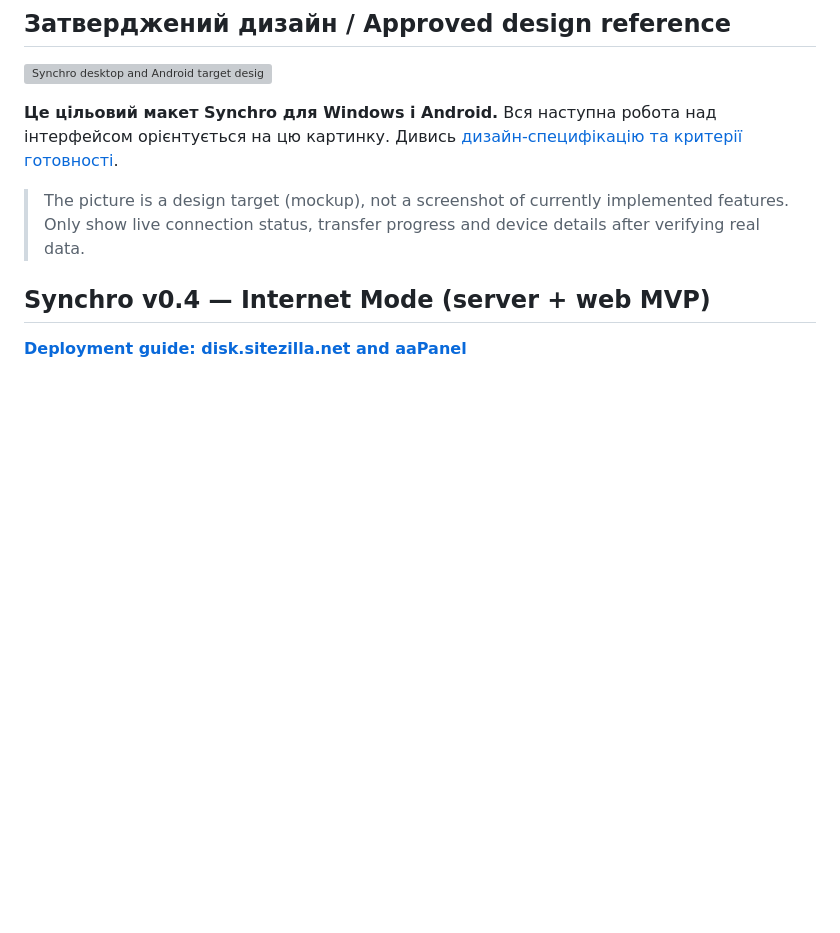
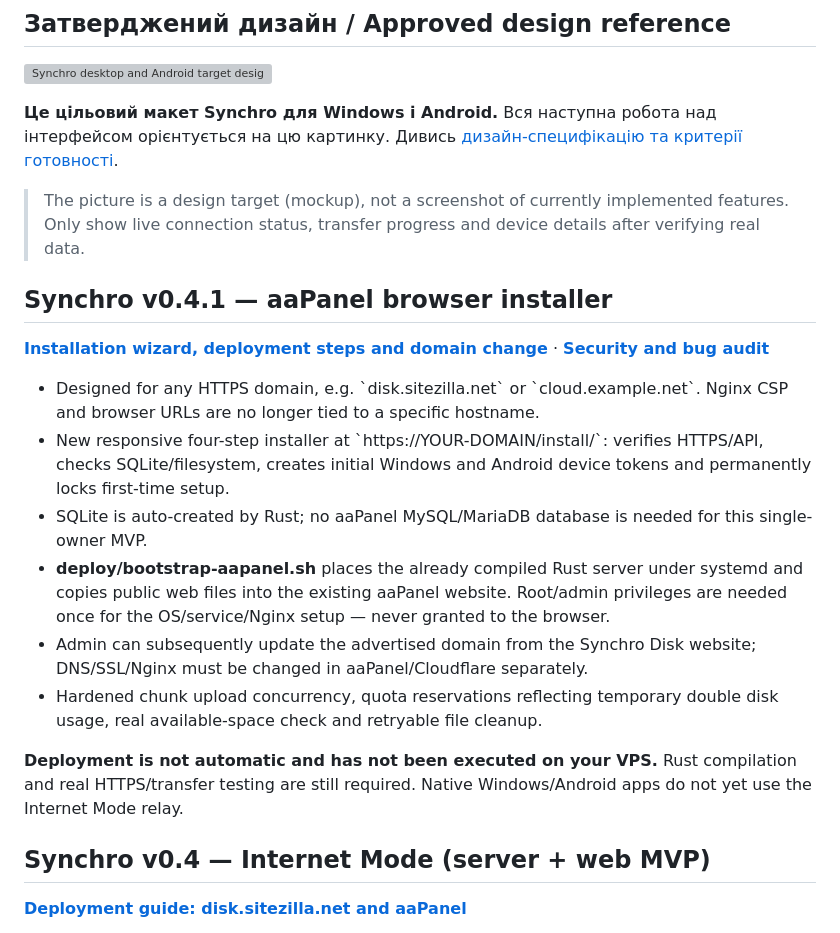
Before and after one commit to kabasik007/synchro, a Markdown page: README.md, the part around the change. Rendered like a GitHub page; blank space fills up the shorter version; grey boxes are pictures that could not be loaded.

Commit message:
docs: surface v0.4.1 configurable domain, SQLite and aaPanel web installer

```diff
--- a/README.md
+++ b/README.md
@@ -21,6 +21,19 @@ Synchro is an experimental open-source PC-to-phone file transfer utility. The Wi
 **Це цільовий макет Synchro для Windows і Android.** Вся наступна робота над інтерфейсом орієнтується на цю картинку. Дивись [дизайн-специфікацію та критерії готовності](docs/design/README.md).
 
 > The picture is a design target (mockup), not a screenshot of currently implemented features. Only show live connection status, transfer progress and device details after verifying real data.
+
+## Synchro v0.4.1 — aaPanel browser installer
+
+**[Installation wizard, deployment steps and domain change](docs/INSTALL-AAPANEL-0.4.1.md)** · **[Security and bug audit](docs/AUDIT-INTERNET-0.4.1.md)**
+
+- Designed for any HTTPS domain, e.g. \`disk.sitezilla.net\` or \`cloud.example.net\`. Nginx CSP and browser URLs are no longer tied to a specific hostname.
+- New responsive four-step installer at \`https://YOUR-DOMAIN/install/\`: verifies HTTPS/API, checks SQLite/filesystem, creates initial Windows and Android device tokens and permanently locks first-time setup.
+- SQLite is auto-created by Rust; no aaPanel MySQL/MariaDB database is needed for this single-owner MVP.
+- **deploy/bootstrap-aapanel.sh** places the already compiled Rust server under systemd and copies public web files into the existing aaPanel website. Root/admin privileges are needed once for the OS/service/Nginx setup — never granted to the browser.
+- Admin can subsequently update the advertised domain from the Synchro Disk website; DNS/SSL/Nginx must be changed in aaPanel/Cloudflare separately.
+- Hardened chunk upload concurrency, quota reservations reflecting temporary double disk usage, real available-space check and retryable file cleanup.
+
+**Deployment is not automatic and has not been executed on your VPS.** Rust compilation and real HTTPS/transfer testing are still required. Native Windows/Android apps do not yet use the Internet Mode relay.
 
 ## Synchro v0.4 — Internet Mode (server + web MVP)
 
```
